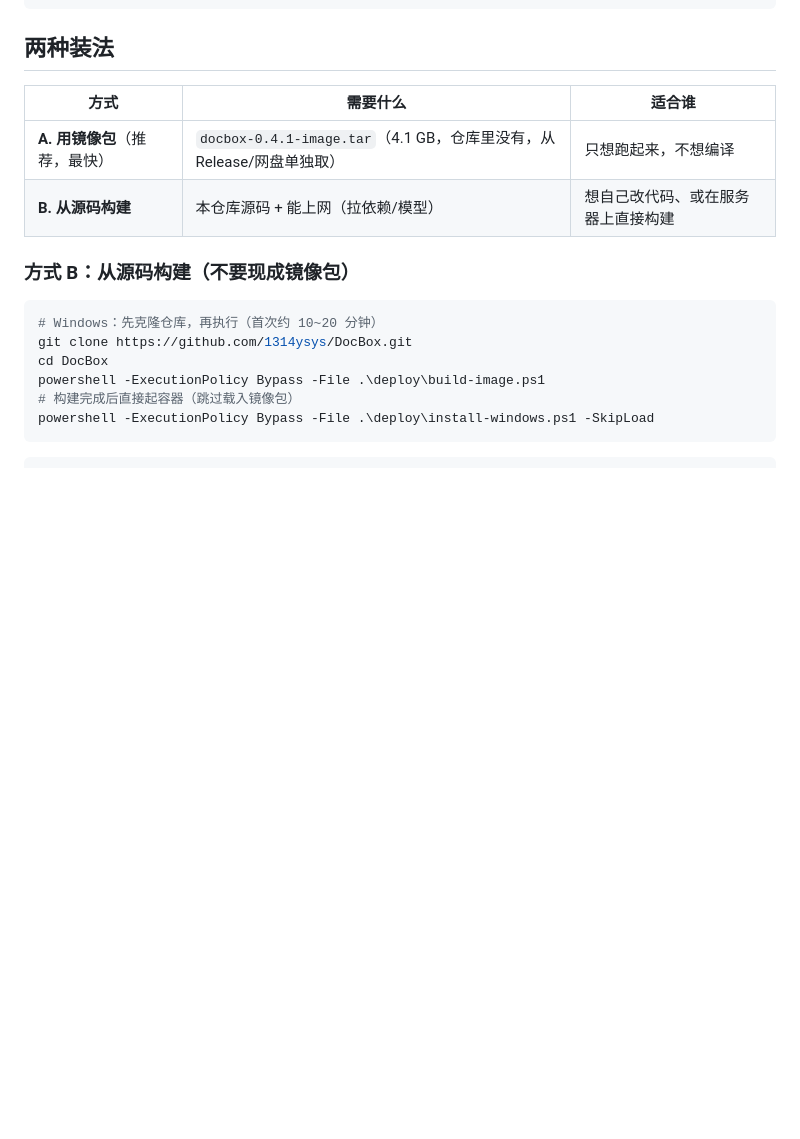
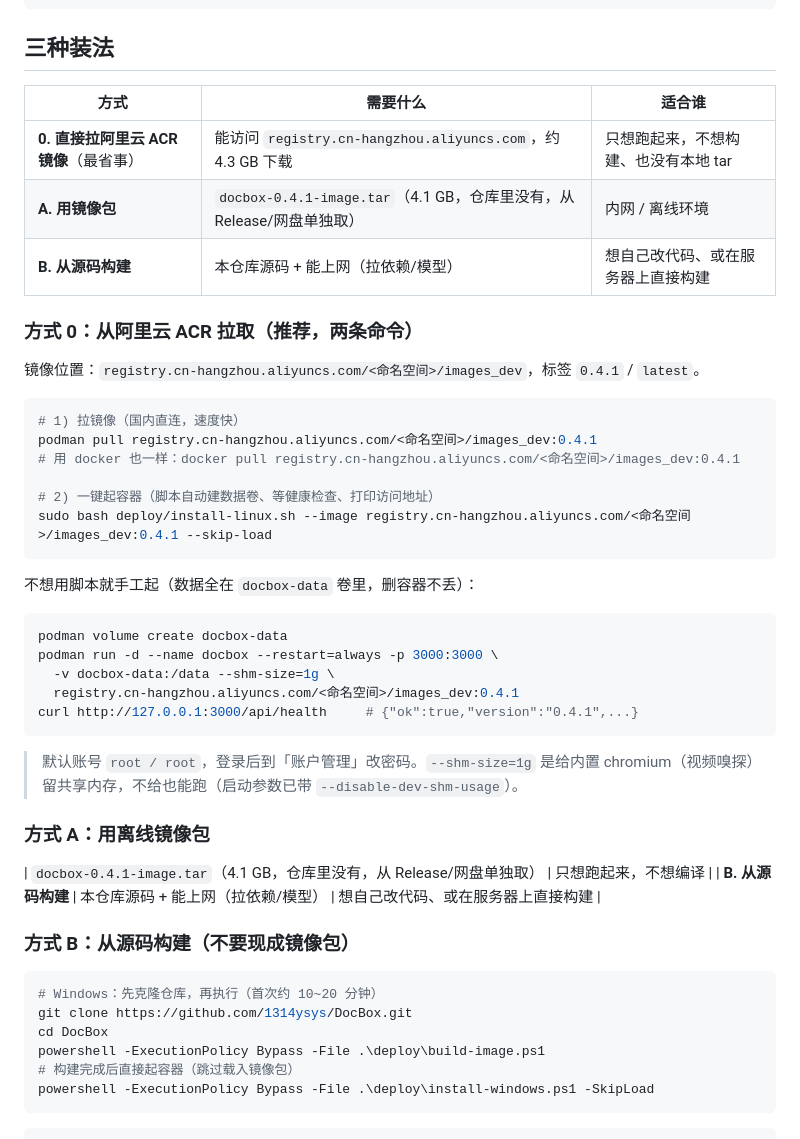
Before and after one commit to 1314ysys/DocBox, a Markdown page: deploy/README.md, the part around the change. Drawn GitHub-style; blank space fills up the shorter version.

Commit message:
docs(deploy): README 增加「从阿里云 ACR 拉镜像一键部署」说明
- 根 README「一键部署」章节新增 ACR 拉取方式（podman pull + install-linux.sh --skip-load / install-windows.ps1 -SkipLoad）
- deploy/README.md「两种装法」改为「三种装法」，新增方式 0：ACR 拉取（含手工 podman run 等价命令与 --shm-size 说明）
- 命名空间待镜像推送完成后填入（当前为占位符）

````diff
--- a/deploy/README.md
+++ b/deploy/README.md
@@ -25,11 +25,42 @@ deploy/
 └── docbox-0.4.1-image.tar     # 可选：podman save 导出的成品镜像（约 4.1 GB，随发行包单独下载）
 ```
 
-## 两种装法
+## 三种装法
 
 | 方式 | 需要什么 | 适合谁 |
 | --- | --- | --- |
-| **A. 用镜像包**（推荐，最快） | `docbox-0.4.1-image.tar`（4.1 GB，仓库里没有，从 Release/网盘单独取） | 只想跑起来，不想编译 |
+| **0. 直接拉阿里云 ACR 镜像**（最省事） | 能访问 `registry.cn-hangzhou.aliyuncs.com`，约 4.3 GB 下载 | 只想跑起来，不想构建、也没有本地 tar |
+| **A. 用镜像包** | `docbox-0.4.1-image.tar`（4.1 GB，仓库里没有，从 Release/网盘单独取） | 内网 / 离线环境 |
+| **B. 从源码构建** | 本仓库源码 + 能上网（拉依赖/模型） | 想自己改代码、或在服务器上直接构建 |
+
+### 方式 0：从阿里云 ACR 拉取（推荐，两条命令）
+
+镜像位置：`registry.cn-hangzhou.aliyuncs.com/<命名空间>/images_dev`，标签 `0.4.1` / `latest`。
+
+```bash
+# 1) 拉镜像（国内直连，速度快）
+podman pull registry.cn-hangzhou.aliyuncs.com/<命名空间>/images_dev:0.4.1
+# 用 docker 也一样：docker pull registry.cn-hangzhou.aliyuncs.com/<命名空间>/images_dev:0.4.1
+
+# 2) 一键起容器（脚本自动建数据卷、等健康检查、打印访问地址）
+sudo bash deploy/install-linux.sh --image registry.cn-hangzhou.aliyuncs.com/<命名空间>/images_dev:0.4.1 --skip-load
+```
+
+不想用脚本就手工起（数据全在 `docbox-data` 卷里，删容器不丢）：
+
+```bash
+podman volume create docbox-data
+podman run -d --name docbox --restart=always -p 3000:3000 \
+  -v docbox-data:/data --shm-size=1g \
+  registry.cn-hangzhou.aliyuncs.com/<命名空间>/images_dev:0.4.1
+curl http://127.0.0.1:3000/api/health     # {"ok":true,"version":"0.4.1",...}
+```
+
+> 默认账号 `root / root`，登录后到「账户管理」改密码。`--shm-size=1g` 是给内置 chromium（视频嗅探）留共享内存，不给也能跑（启动参数已带 `--disable-dev-shm-usage`）。
+
+### 方式 A：用离线镜像包
+
+ | `docbox-0.4.1-image.tar`（4.1 GB，仓库里没有，从 Release/网盘单独取） | 只想跑起来，不想编译 |
 | **B. 从源码构建** | 本仓库源码 + 能上网（拉依赖/模型） | 想自己改代码、或在服务器上直接构建 |
 
 ### 方式 B：从源码构建（不要现成镜像包）
````
Also changed, not shown: README.md (+16 -0 lines).
